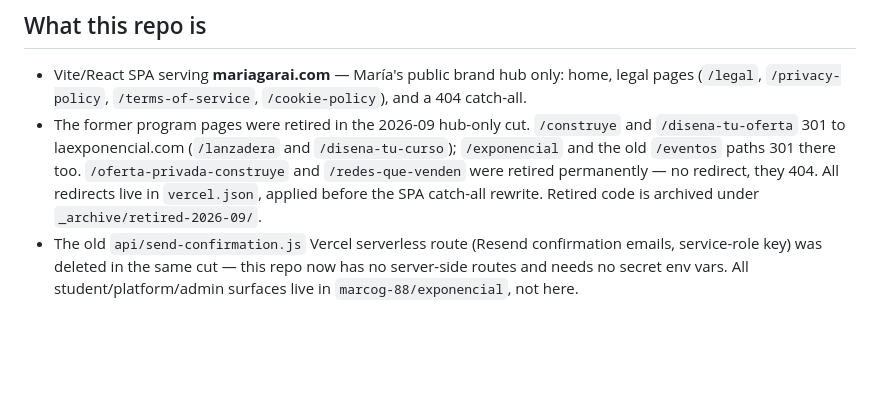
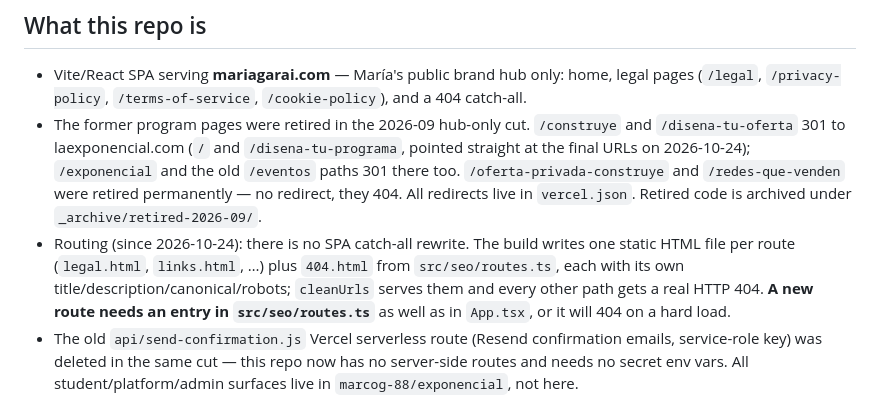
Before and after one commit to marcog-88/mariagarai, a Markdown page: AGENTS.md, the part around the change. GitHub-like rendering; blank space fills up the shorter version.

Commit message:
AGENTS.md: document the new routing (routes.ts + 404.html) and redirect targets
Co-Authored-By: Claude Opus 5.5 <noreply@anthropic.com>

```diff
--- a/AGENTS.md
+++ b/AGENTS.md
@@ -4,7 +4,8 @@ Any AI agent working in this repo: first read `KIMI_HANDOFF_BRIEF.md` in the `ma
 
 ## What this repo is
 - Vite/React SPA serving **mariagarai.com** — María's public brand hub only: home, legal pages (`/legal`, `/privacy-policy`, `/terms-of-service`, `/cookie-policy`), and a 404 catch-all.
-- The former program pages were retired in the 2026-09 hub-only cut. `/construye` and `/disena-tu-oferta` 301 to laexponencial.com (`/lanzadera` and `/disena-tu-curso`); `/exponencial` and the old `/eventos` paths 301 there too. `/oferta-privada-construye` and `/redes-que-venden` were retired permanently — no redirect, they 404. All redirects live in `vercel.json`, applied before the SPA catch-all rewrite. Retired code is archived under `_archive/retired-2026-09/`.
+- The former program pages were retired in the 2026-09 hub-only cut. `/construye` and `/disena-tu-oferta` 301 to laexponencial.com (`/` and `/disena-tu-programa`, pointed straight at the final URLs on 2026-10-24); `/exponencial` and the old `/eventos` paths 301 there too. `/oferta-privada-construye` and `/redes-que-venden` were retired permanently — no redirect, they 404. All redirects live in `vercel.json`. Retired code is archived under `_archive/retired-2026-09/`.
+- Routing (since 2026-10-24): there is no SPA catch-all rewrite. The build writes one static HTML file per route (`legal.html`, `links.html`, …) plus `404.html` from `src/seo/routes.ts`, each with its own title/description/canonical/robots; `cleanUrls` serves them and every other path gets a real HTTP 404. **A new route needs an entry in `src/seo/routes.ts`** as well as in `App.tsx`, or it will 404 on a hard load.
 - The old `api/send-confirmation.js` Vercel serverless route (Resend confirmation emails, service-role key) was deleted in the same cut — this repo now has no server-side routes and needs no secret env vars. All student/platform/admin surfaces live in `marcog-88/exponencial`, not here.
 
 ## Repo-specific rules
```
